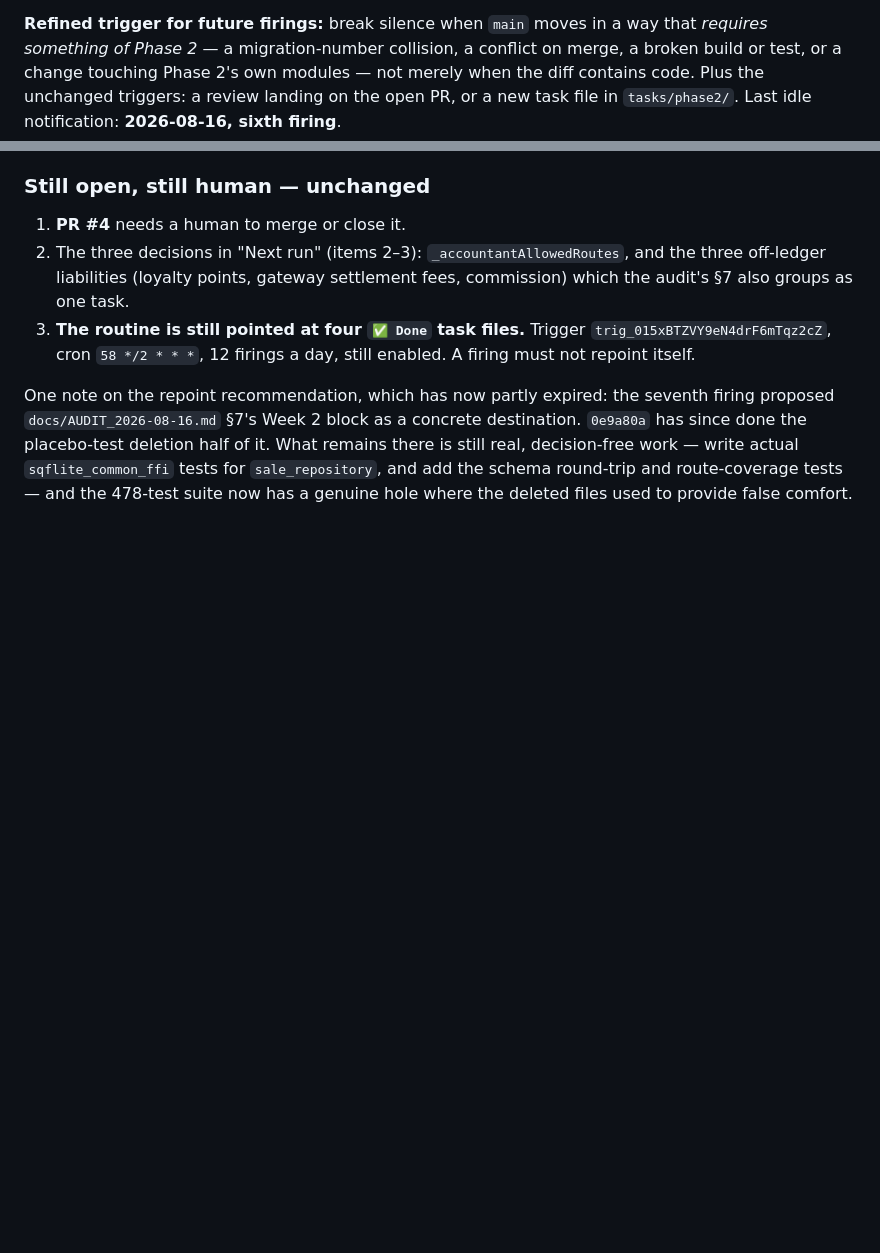
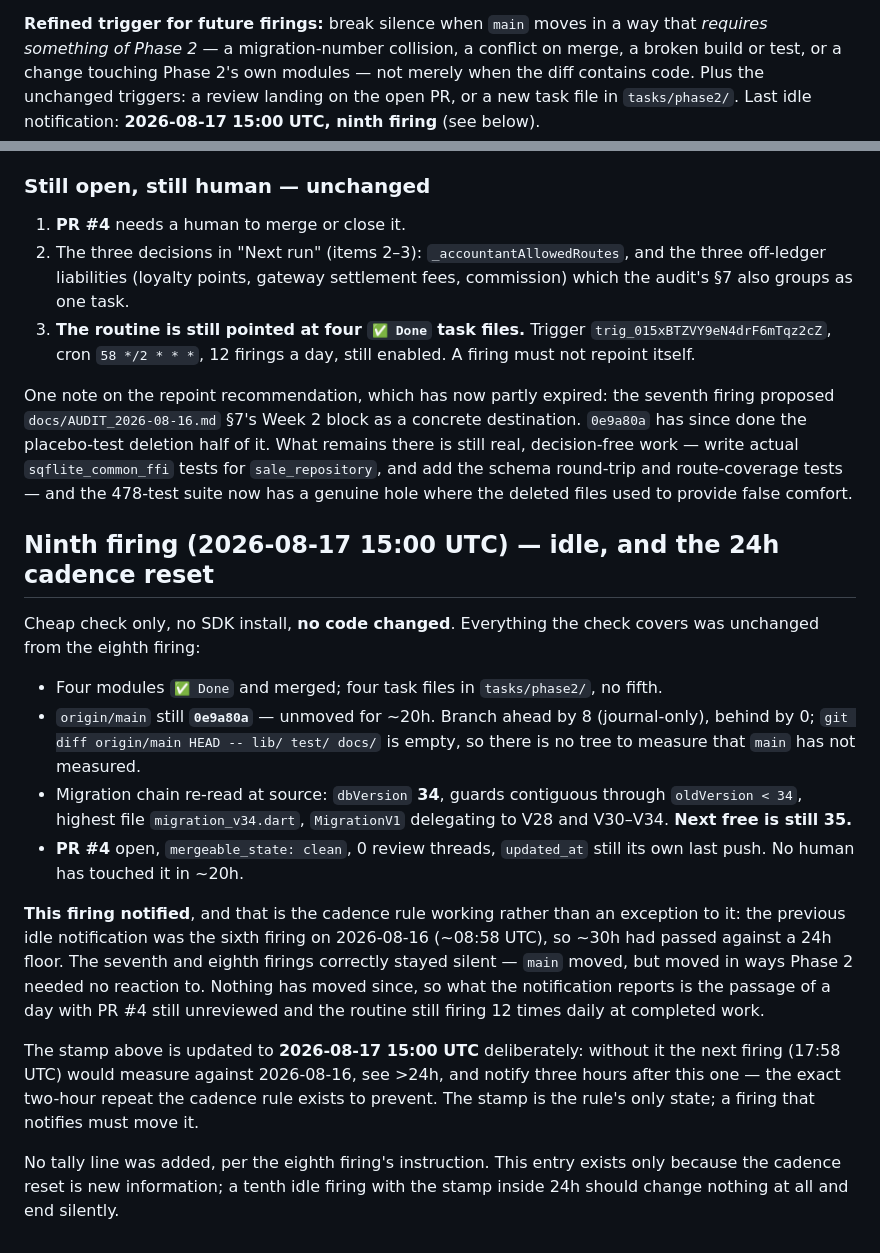
Before and after one commit to itsmevenkat-pos/supermart-pos, a Markdown page: tasks/phase2/PROGRESS.md, 2 parts joined by grey strips. GitHub-like rendering; blank space fills up the shorter version.

Commit message:
Record the ninth firing and reset the idle-notification cadence stamp
Ninth scheduled firing, idle: all four Phase 2 modules done and merged,
no fifth task file, origin/main unmoved at 0e9a80a, branch code
byte-identical to main, migration chain still 34/34/v34 (next free 35),
PR #4 open and clean with zero review threads.

No SDK install and no re-verification -- lib/, test/ and docs/ are
identical to main, which has already measured that tree.

The one substantive change: the "last idle notification" stamp moves to
2026-08-17 15:00 UTC. ~30h had passed since the sixth firing's
notification, so this firing notified; leaving the stamp at 2026-08-16
would have had the next firing notify again three hours later, which is
the repeat the 24h cadence rule was written to stop.

Co-Authored-By: Claude Opus 5 <noreply@anthropic.com>
Claude-Session: https://claude.ai/code/session_015dD3vMkPBSEcPccXLWS9Xy

```diff
--- a/tasks/phase2/PROGRESS.md
+++ b/tasks/phase2/PROGRESS.md
@@ -1318,7 +1318,7 @@ way that *requires something of Phase 2* — a migration-number collision, a
 conflict on merge, a broken build or test, or a change touching Phase 2's own
 modules — not merely when the diff contains code. Plus the unchanged triggers:
 a review landing on the open PR, or a new task file in `tasks/phase2/`.
-Last idle notification: **2026-08-16, sixth firing**.
+Last idle notification: **2026-08-17 15:00 UTC, ninth firing** (see below).
 
 ### Still open, still human — unchanged
 
@@ -1337,3 +1337,36 @@ of it. What remains there is still real, decision-free work — write actual
 `sqflite_common_ffi` tests for `sale_repository`, and add the schema
 round-trip and route-coverage tests — and the 478-test suite now has a
 genuine hole where the deleted files used to provide false comfort.
+
+## Ninth firing (2026-08-17 15:00 UTC) — idle, and the 24h cadence reset
+
+Cheap check only, no SDK install, **no code changed**. Everything the check
+covers was unchanged from the eighth firing:
+
+- Four modules `✅ Done` and merged; four task files in `tasks/phase2/`, no fifth.
+- `origin/main` still **`0e9a80a`** — unmoved for ~20h. Branch ahead by 8
+  (journal-only), behind by 0; `git diff origin/main HEAD -- lib/ test/ docs/`
+  is empty, so there is no tree to measure that `main` has not measured.
+- Migration chain re-read at source: `dbVersion` **34**, guards contiguous
+  through `oldVersion < 34`, highest file `migration_v34.dart`, `MigrationV1`
+  delegating to V28 and V30–V34. **Next free is still 35.**
+- **PR #4** open, `mergeable_state: clean`, 0 review threads, `updated_at`
+  still its own last push. No human has touched it in ~20h.
+
+**This firing notified**, and that is the cadence rule working rather than an
+exception to it: the previous idle notification was the sixth firing on
+2026-08-16 (~08:58 UTC), so ~30h had passed against a 24h floor. The seventh
+and eighth firings correctly stayed silent — `main` moved, but moved in ways
+Phase 2 needed no reaction to. Nothing has moved since, so what the
+notification reports is the passage of a day with PR #4 still unreviewed and
+the routine still firing 12 times daily at completed work.
+
+The stamp above is updated to **2026-08-17 15:00 UTC** deliberately: without
+it the next firing (17:58 UTC) would measure against 2026-08-16, see >24h, and
+notify three hours after this one — the exact two-hour repeat the cadence rule
+exists to prevent. The stamp is the rule's only state; a firing that notifies
+must move it.
+
+No tally line was added, per the eighth firing's instruction. This entry exists
+only because the cadence reset is new information; a tenth idle firing with the
+stamp inside 24h should change nothing at all and end silently.
```
